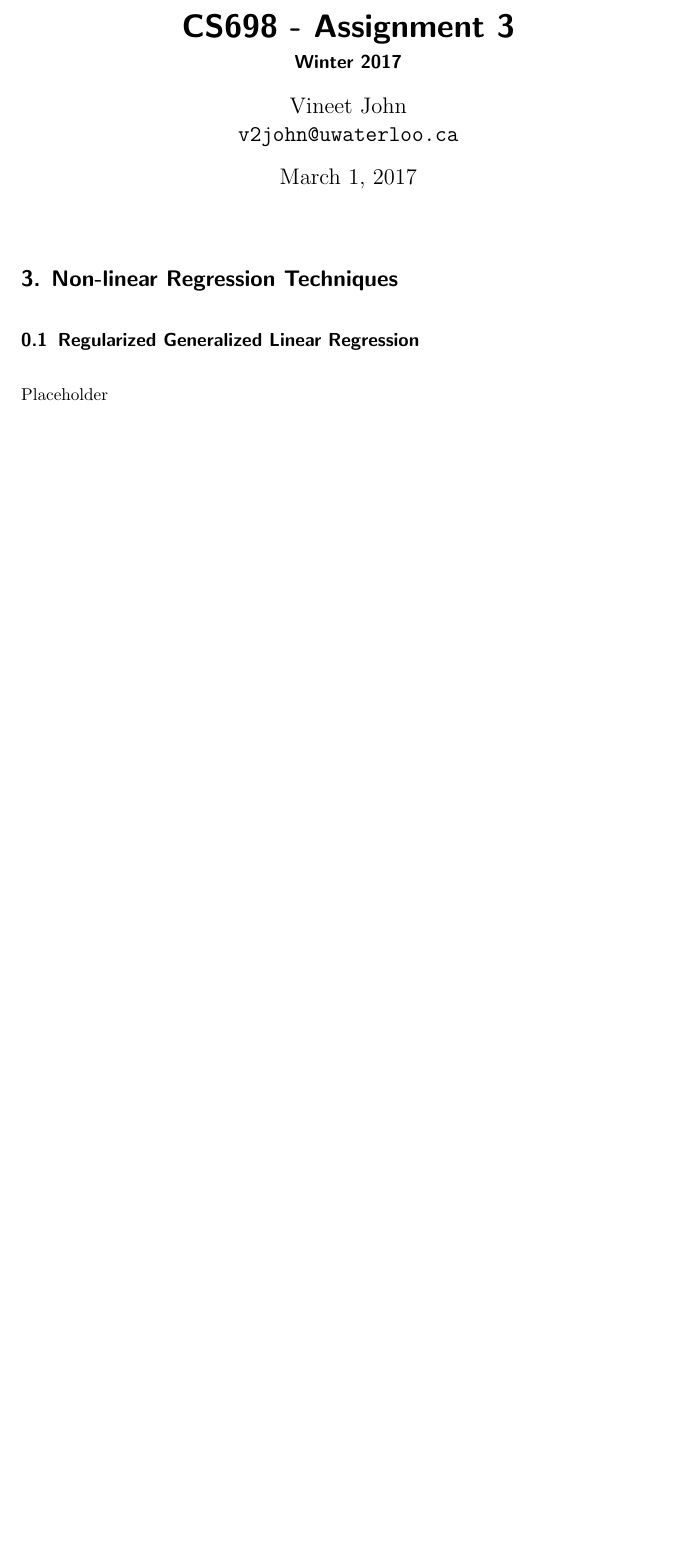
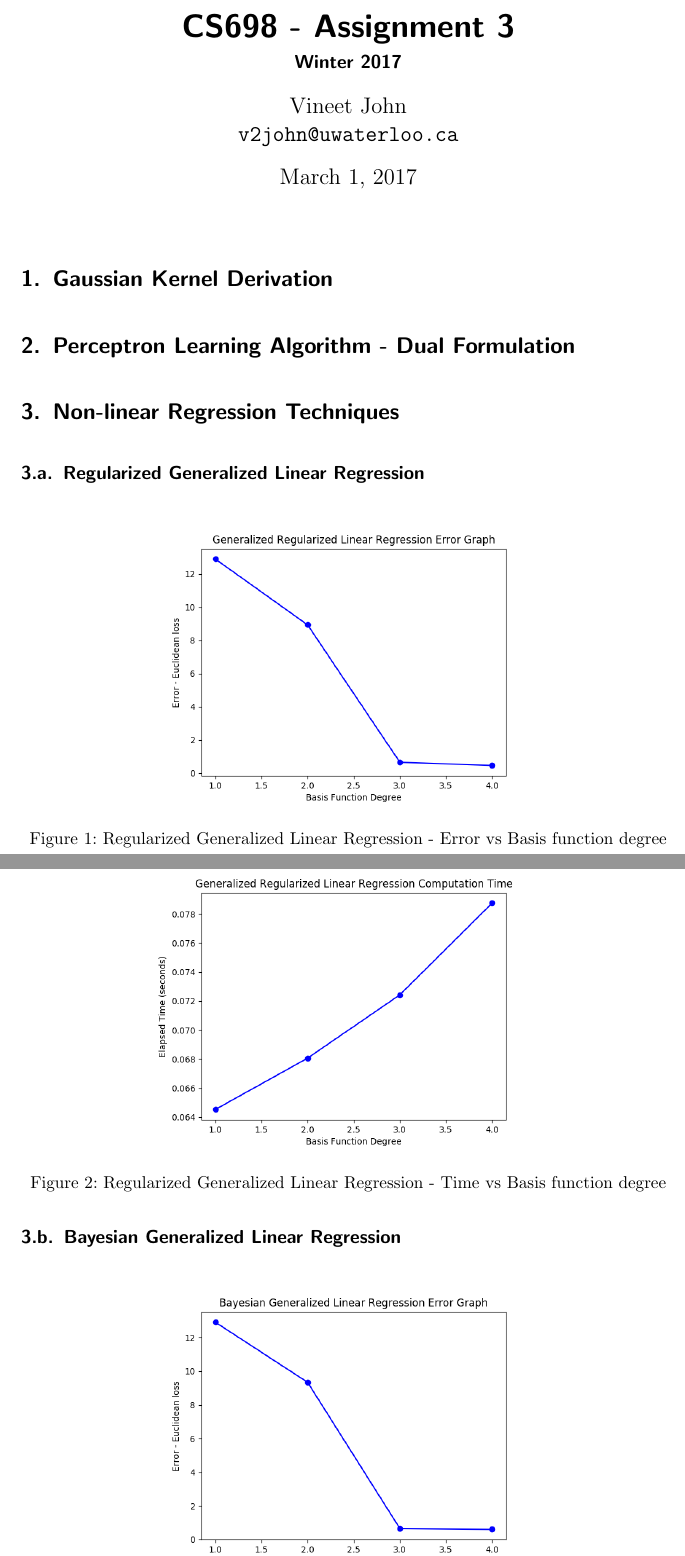
Before and after one commit to krishabhishek/machine-learning-algorithms, a LaTeX problem sheet (assignments/a3/a3.tex): part of the page before the commit and two parts of pages 1 and 2 of 3 after it, the two joined at a grey line, cut so that both start at the same text, the shorter picture padded with empty space. Compiled offline with pdfLaTeX.

Commit message:
Added all sections and current graphs

```diff
--- a/assignments/a3/a3.tex
+++ b/assignments/a3/a3.tex
@@ -2,10 +2,15 @@
 
 \usepackage{amsmath}
 \usepackage{hyperref}
+\usepackage{graphicx}
+\graphicspath {{images/}}
 \hypersetup{
     colorlinks=true,
     citecolor=blue
 }
+
+\renewcommand\thesubsection{\thesection.\alph{subsection}}
+
 
 \begin{document}
 
@@ -20,12 +25,42 @@
 \maketitle
 
 
-\section*{3. Non-linear Regression Techniques} % (fold)
+\section{Gaussian Kernel Derivation} % (fold)
+\label{sec:gaussian_kernel_derivation}
+
+
+
+% section gaussian_kernel_derivation (end)
+
+
+\section{Perceptron Learning Algorithm - Dual Formulation} % (fold)
+\label{sec:perceptron_learning_algorithm_dual_formulation}
+
+
+
+% section perceptron_learning_algorithm_dual_formulation (end)
+
+
+\section{Non-linear Regression Techniques} % (fold)
 \label{sec:non_linear_regression_techniques}
 
     \subsection{Regularized Generalized Linear Regression} % (fold)
     \label{sub:regularized_generalized_linear_regression}
 
-        Placeholder
+        \begin{figure}[ht]
+            \centering
+            \includegraphics[width=0.6\textwidth]{3a_degree_vs_error.png}
+            \caption{Regularized Generalized Linear Regression - Error vs Basis function degree}
+            \label{fig:rglg_err_v_deg}
+        \end{figure}
+
+        \begin{figure}[ht]
+            \centering
+            \includegraphics[width=0.6\textwidth]{3a_degree_vs_time.png}
+            \caption{Regularized Generalized Linear Regression - Time vs Basis function degree}
+            \label{fig:rglg_time_v_deg}
+        \end{figure}
 
     % subsection regularized_generalized_linear_regression (end)
+
+    \subsection{Bayesian Generalized Linear Regression} % (fold)
@@ -31,0 +73,2 @@
+            \label{fig:bglg_err_v_deg}
+        \end{figure}
@@ -32,3 +86,6 @@
+    \label{sec:gaussian_process_regression}
+
+    % section gaussian_process_regression (end)
 
 % section non_linear_regression_techniques (end)
 
```
Also changed, not shown: assignments/a3/a3.tex (17 more changed lines).
